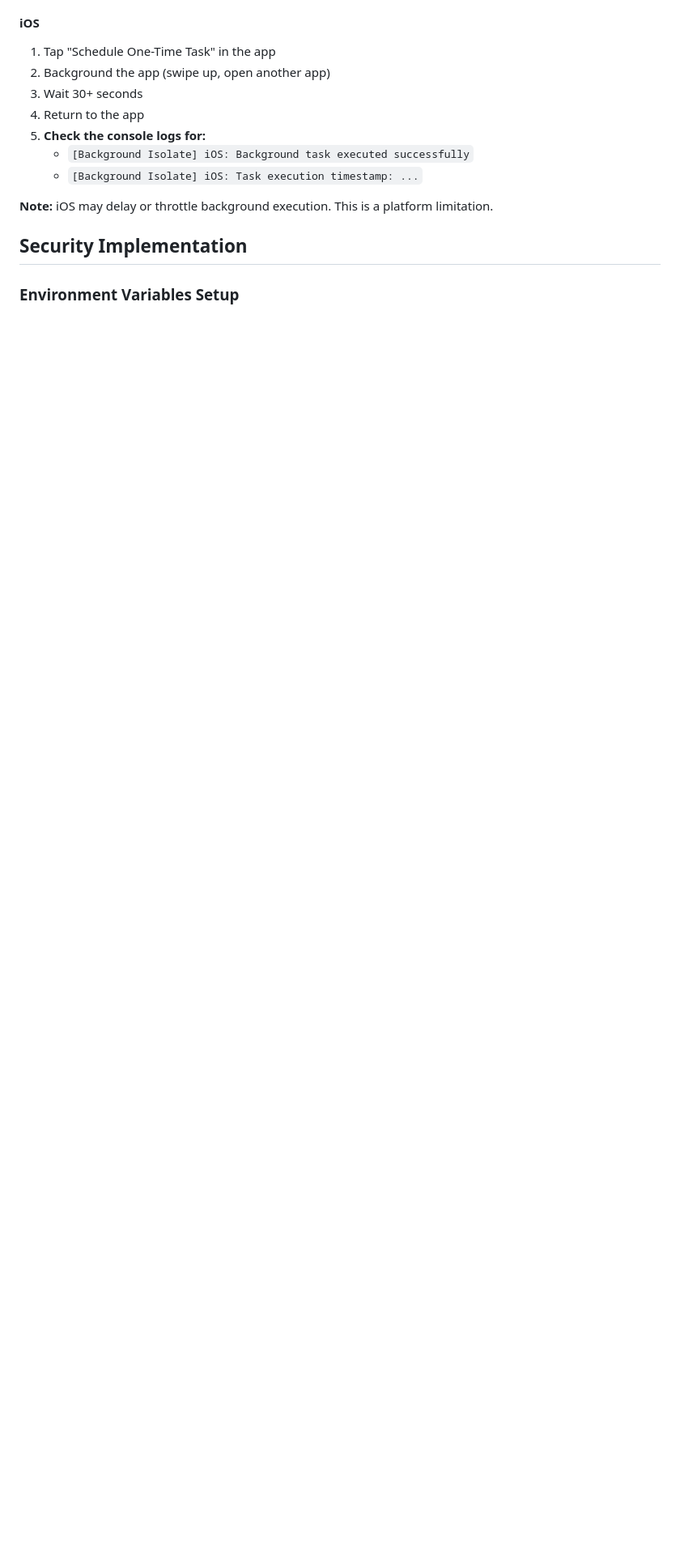
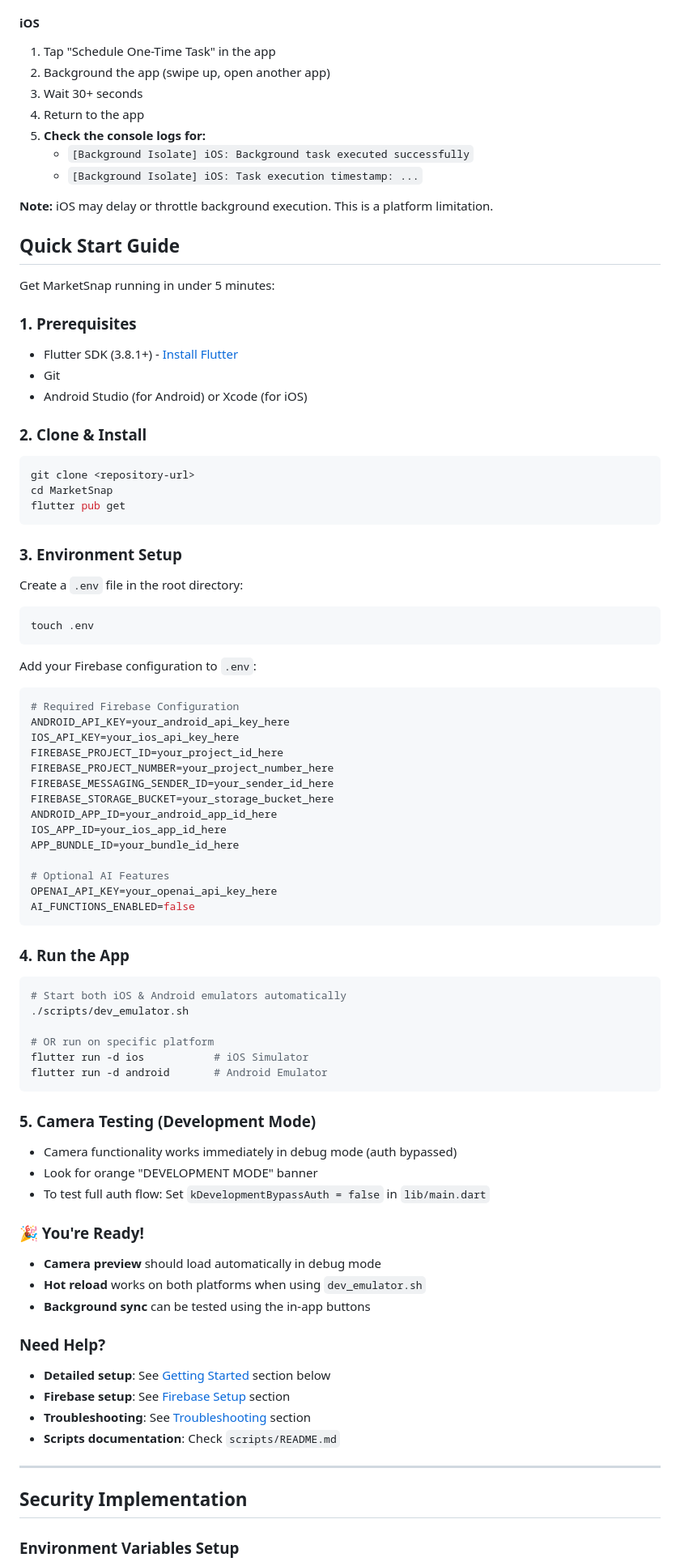
Before and after one commit to astrogirlnim/MarketSnap, a Markdown page: README.md, the part around the change. Shown at 81% size. GitHub-like rendering; blank space fills up the shorter version.

Commit message:
Quick start guide added

````diff
--- a/README.md
+++ b/README.md
@@ -36,6 +36,74 @@ MarketSnap supports robust background media sync on both Android and iOS using t
    - `[Background Isolate] iOS: Task execution timestamp: ...`
 
 **Note:** iOS may delay or throttle background execution. This is a platform limitation.
+
+## Quick Start Guide
+
+Get MarketSnap running in under 5 minutes:
+
+### 1. Prerequisites
+- Flutter SDK (3.8.1+) - [Install Flutter](https://docs.flutter.dev/get-started/install)
+- Git
+- Android Studio (for Android) or Xcode (for iOS)
+
+### 2. Clone & Install
+```bash
+git clone <repository-url>
+cd MarketSnap
+flutter pub get
+```
+
+### 3. Environment Setup
+Create a `.env` file in the root directory:
+```bash
+touch .env
+```
+
+Add your Firebase configuration to `.env`:
+```env
+# Required Firebase Configuration
+ANDROID_API_KEY=your_android_api_key_here
+IOS_API_KEY=your_ios_api_key_here
+FIREBASE_PROJECT_ID=your_project_id_here
+FIREBASE_PROJECT_NUMBER=your_project_number_here
+FIREBASE_MESSAGING_SENDER_ID=your_sender_id_here
+FIREBASE_STORAGE_BUCKET=your_storage_bucket_here
+ANDROID_APP_ID=your_android_app_id_here
+IOS_APP_ID=your_ios_app_id_here
+APP_BUNDLE_ID=your_bundle_id_here
+
+# Optional AI Features
+OPENAI_API_KEY=your_openai_api_key_here
+AI_FUNCTIONS_ENABLED=false
+```
+
+### 4. Run the App
+```bash
+# Start both iOS & Android emulators automatically
+./scripts/dev_emulator.sh
+
+# OR run on specific platform
+flutter run -d ios           # iOS Simulator
+flutter run -d android       # Android Emulator
+```
+
+### 5. Camera Testing (Development Mode)
+- Camera functionality works immediately in debug mode (auth bypassed)
+- Look for orange "DEVELOPMENT MODE" banner
+- To test full auth flow: Set `kDevelopmentBypassAuth = false` in `lib/main.dart`
+
+### 🎉 You're Ready!
+- **Camera preview** should load automatically in debug mode
+- **Hot reload** works on both platforms when using `dev_emulator.sh`
+- **Background sync** can be tested using the in-app buttons
+
+### Need Help?
+- **Detailed setup**: See [Getting Started](#getting-started) section below
+- **Firebase setup**: See [Firebase Setup](#firebase-setup) section
+- **Troubleshooting**: See [Troubleshooting](#troubleshooting) section
+- **Scripts documentation**: Check `scripts/README.md`
+
+---
 
 ## Security Implementation
 
````
